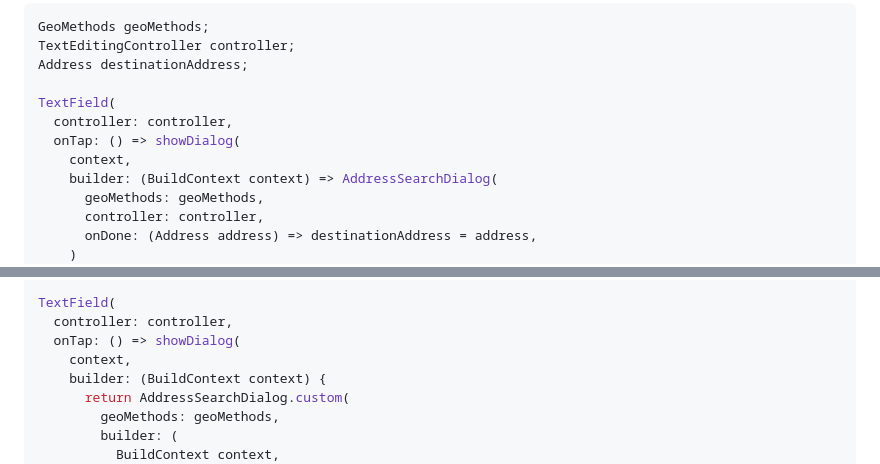
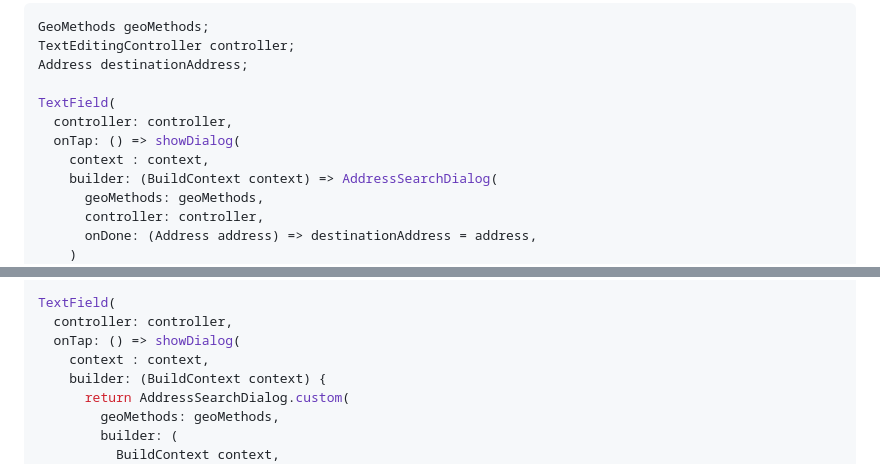
Before and after one commit to JosLuna98/address_search_field, a Markdown page: README.md, 2 parts joined by grey strips. Drawn GitHub-style.

Commit message:
FIX : Required parameter context added

```diff
--- a/README.md
+++ b/README.md
@@ -76,7 +76,7 @@ Address destinationAddress;
 TextField(
   controller: controller,
   onTap: () => showDialog(
-    context,
+    context : context,
     builder: (BuildContext context) => AddressSearchDialog(
       geoMethods: geoMethods,
       controller: controller,
@@ -96,7 +96,7 @@ Address destinationAddress;
 TextField(
   controller: controller,
   onTap: () => showDialog(
-    context,
+    context : context,
     builder: (BuildContext context) {
       return AddressSearchDialog.custom(
         geoMethods: geoMethods,
```
